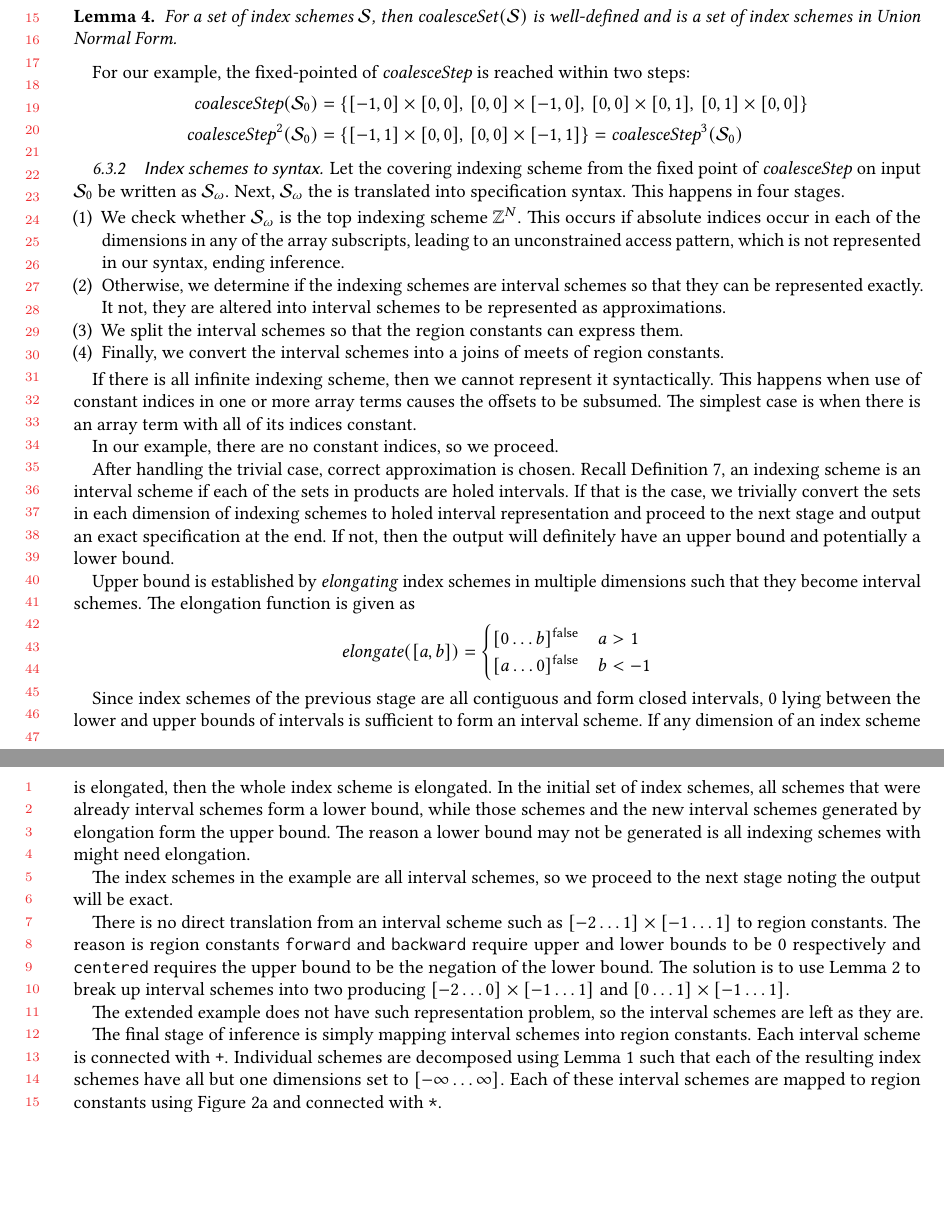
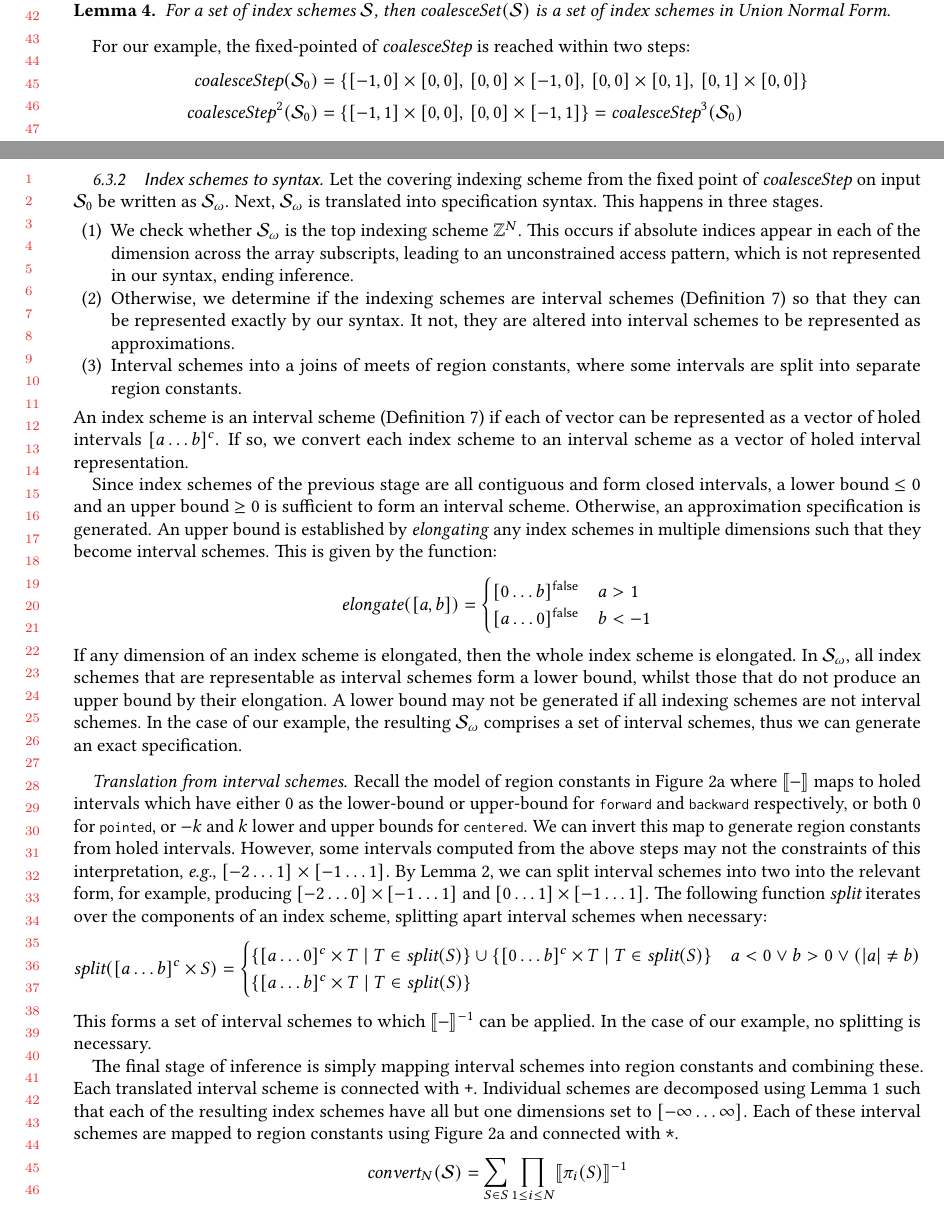
Before and after one commit to camfort/array-analyse, a LaTeX paper (oopsla17/oopsla17.tex, which reads oopsla17/algorithms.tex): two parts of pages 17 and 18 of 22 before the commit and two parts of pages 16 and 17 of 22 after it, joined at a grey line, cut so that both start at the same text, the shorter picture padded with empty space. Compiled offline with pdfLaTeX.

Commit message:
second part of inference

```diff
--- a/oopsla17/algorithms.tex
+++ b/oopsla17/algorithms.tex
@@ -206,7 +206,7 @@ give a covering over the initial subscript space.
 \begin{restatable}{lem}{closureInference}
   \label{lem:closuer-inference}
   For a set of index schemes $\mathcal{S}$, then
-  $\mathit{coalesceSet}(\mathcal{S})$ is well-defined and is a set of
+  $\mathit{coalesceSet}(\mathcal{S})$ is a set of
   index schemes in Union Normal Form.
 \end{restatable}
 %
@@ -228,45 +228,37 @@ steps:
 \newcommand{\finalSet}{\mathcal{S}_\omega}
 Let the covering indexing scheme from the fixed point of
 $\mathit{coalesceStep}$ on input $\mathcal{S}_0$ be written as
-$\finalSet{}$.  Next, $\finalSet{}$ the is translated into specification
-syntax. This happens in four stages.
+$\finalSet{}$.  Next, $\finalSet{}$ is translated into specification
+syntax. This happens in three stages.
 
-\begin{enumerate}[leftmargin=1.5em]
+\begin{enumerate}[leftmargin=2em]
   \item We check whether $\finalSet{}$
   is the top indexing scheme $\bz{}^N$. This occurs if absolute indices
-  occur in each of the dimensions in any of the array subscripts,
+  appear in each of the dimension across the array subscripts,
   leading to an unconstrained access pattern, which is not represented
   in our syntax, ending inference.
 
   \item Otherwise, we determine if the indexing schemes are interval
-  schemes so that they can be represented exactly. It not, they are
-  altered into interval schemes to be represented as approximations.
+  schemes (\Cref{def:interval-scheme}) so that they can be represented
+  exactly by our syntax. It not, they are altered into interval
+  schemes to be represented as approximations.
 
-  \item We split the interval schemes so that the region constants can
-  express them.
+  \item Interval schemes into a joins of meets
+  of region constants, where some intervals are split into separate
+  region constants.
+\end{enumerate}
+%
+An index scheme is an interval scheme (\Cref{def:interval-scheme}) if
+each of vector can be represented as a vector of holed intervals
+$\interv{a}{b}{c}$.  If so, we convert each index scheme to an
+interval scheme as a vector of holed interval representation.
 
-  \item Finally, we convert the interval schemes into a joins of meets
-  of region constants.
-\end{enumerate}
-
-If there is all infinite indexing scheme, then we cannot represent it
-syntactically. This happens when use of constant indices in one or more array
-terms causes the offsets to be subsumed. The simplest case is when there is an
-array term with all of its indices constant.
-
-In our example, there are no constant indices, so we proceed.
-
-After handling the trivial case, correct approximation is chosen. Recall
-\Cref{def:interval-scheme}, an indexing scheme is an interval scheme if each of
-the sets in products are holed intervals. If that is the case, we trivially
-convert the sets in each dimension of indexing schemes to holed interval
-representation and proceed to the next stage and output an exact specification
-at the end. If not, then the output will definitely have an upper bound and
-potentially a lower bound.
-
-Upper bound is established by \emph{elongating} index schemes in multiple
-dimensions such that they become interval schemes. The elongation function is
-given as
+Since index schemes of the previous stage are all contiguous and form
+closed intervals, a lower bound $\leq 0$ and an upper bound $\geq 0$
+is sufficient to form an interval scheme.  Otherwise, an approximation
+specification is generated. An upper bound is established by
+\emph{elongating} any index schemes in multiple dimensions such that
+they become interval schemes. This is given by the function:
 %
 \begin{align*}
   \mathit{elongate}([a,b]) = \begin{cases}
@@ -274,43 +266,67 @@ given as
     \interv{a}{0}{\textsf{false}} & b < -1
   \end{cases}
 \end{align*}
+%
+If any dimension of an index scheme is elongated, then the whole index
+scheme is elongated. In $\finalSet$, all index schemes that are
+representable as interval schemes form a lower bound, whilst those
+that do not produce an upper bound by their elongation. A lower bound
+may not be generated if all indexing schemes are not interval schemes.
+In the case of our example, the resulting $\finalSet$ comprises a set
+of interval schemes, thus we can generate an exact specification.
 
-Since index schemes of the previous stage are all contiguous and form closed
-intervals, 0 lying between the lower and upper bounds of intervals is sufficient
-to form an interval scheme. If any dimension of an index scheme is elongated,
-then the whole index scheme is elongated. In the initial set of index schemes,
-all schemes that were already interval schemes form a lower bound, while those
-schemes and the new interval schemes generated by elongation form the upper
-bound. The reason a lower bound may not be generated is all indexing schemes
-with might need elongation.
+\paragraph{Translation from interval schemes}
 
-The index schemes in the example are all interval schemes, so we proceed to the
-next stage noting the output will be exact.
+Recall the model of region constants in \Cref{subfig:region-model}
+where $\interp{-}$ maps to holed intervals which have either $0$ as
+the lower-bound or upper-bound for \fortran{forward} and
+\fortran{backward} respectively, or both $0$ for \fortran{pointed}, or
+$-k$ and $k$ lower and upper bounds for \fortran{centered}. We can
+invert this map to generate region constants from holed
+intervals. However, some intervals computed from the above steps
+may not the constraints of this interpretation,
+\eg{}, $\interv{-2}{1}{} \times \interv{-1}{1}{}$.  By
+\Cref{lem:vector-union}, we can split interval schemes into two into
+the relevant form, for example, producing
+$\interv{-2}{0}{} \times \interv{-1}{1}{}$ and
+$\interv{0}{1}{} \times \interv{-1}{1}{}$.
+The following function
+$\textit{split}$ iterates over the components of an index scheme,
+splitting apart interval schemes when necessary:
+%
+\begin{align*}
+  %\textit{split}(\emptyset) = \emptyset \quad
+  \textit{split}(\interv{a}{b}{c} \times S) =
+   \begin{cases}
+  \{ \interv{a}{0}{c} \times T \mid T \in \textit{split}(S) \}
+  \cup
+  \{ \interv{0}{b}{c} \times T \mid T \in \textit{split}(S) \}
+  & a < 0 \vee b > 0 \vee (|a| \neq b) \\
+  \{ \interv{a}{b}{c} \times T \mid T \in \textit{split}(S) \}
+\end{cases}
+\end{align*}
+%
+This forms a set of interval schemes to which $\interp{-}^{-1}$ can be
+applied. In the case of our example, no splitting is necessary.
 
-There is no direct translation from an interval scheme such as $\interv{-2}{1}{}
-\times \interv{-1}{1}{}$ to region constants. The reason is region constants
-\texttt{forward} and \texttt{backward} require upper and lower bounds to be 0
-respectively and \texttt{centered} requires the upper bound to be the negation
-of the lower bound. The solution is to use \Cref{lem:vector-union} to break up
-interval schemes into two producing $\interv{-2}{0}{} \times \interv{-1}{1}{}$
-and $\interv{0}{1}{} \times \interv{-1}{1}{}$.
-
-The extended example does not have such representation problem, so the interval
-schemes are left as they are.
-
-The final stage of inference is simply mapping interval schemes into region
-constants. Each interval scheme is connected with \texttt{+}. Individual schemes
-are decomposed using \Cref{lem:vector-intersect} such that each of the resulting
-index schemes have all but one dimensions set to \interv{-\infty}{\infty}{}.
+The final stage of inference is simply mapping interval schemes into
+region constants and combining these. Each translated interval scheme
+is connected with \texttt{+}. Individual schemes are decomposed using
+\Cref{lem:vector-intersect} such that each of the resulting index
+schemes have all but one dimensions set to \interv{-\infty}{\infty}{}.
 Each of these interval schemes are mapped to region constants using
 \Cref{subfig:region-model} and connected with \texttt{*}.
-
+%
+\begin{align*}
+\textit{convert}_N(\mathcal{S}) = \sum_{S \in S} \prod_{1 \leq i \leq N} \interp{\pi_i(S)}^{-1}
+\end{align*}
+%
 In the example, $\interv{-1}{1}{} \times \interv{0}{0}{}$ is decomposed into
 $\interv{-1}{1}{} \times \interv{-\infty}{\infty}{}$ and
 $\interv{-\infty}{\infty}{} \times \interv{0}{0}{}$. These are then mapped to
 \texttt{\stencil{c}{1}{1}{} * \stencil{p}{2}{}{}}. Decomposition of
-$\interv{0}{0}{} \times \interv{-1}{1}{}$ is similar. When combined we obtain the
-following specification:
+$\interv{0}{0}{} \times \interv{-1}{1}{}$ is similar. When combined we
+obtain the following specification:
 %
 \begin{equation*}
   \texttt{stencil readOnce,} \;
```
Also changed, not shown: oopsla17/introduction.tex (+1 -1 lines), oopsla17/lang.tex (+2 -2 lines), oopsla17/model.tex (+7 -7 lines), oopsla17/algorithms.tex (2 more changed lines).
